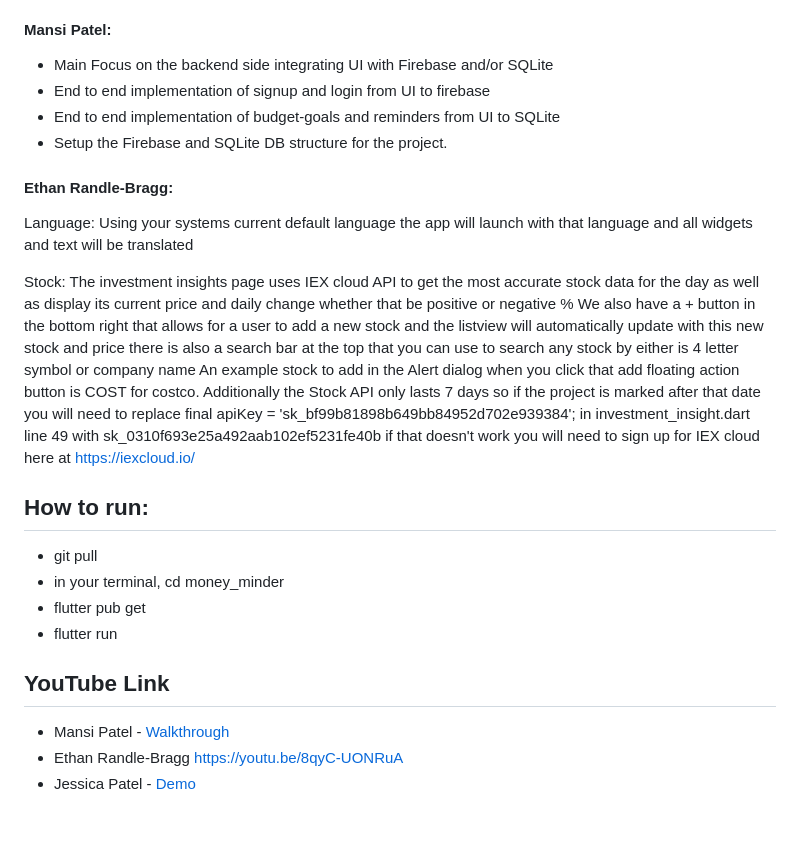
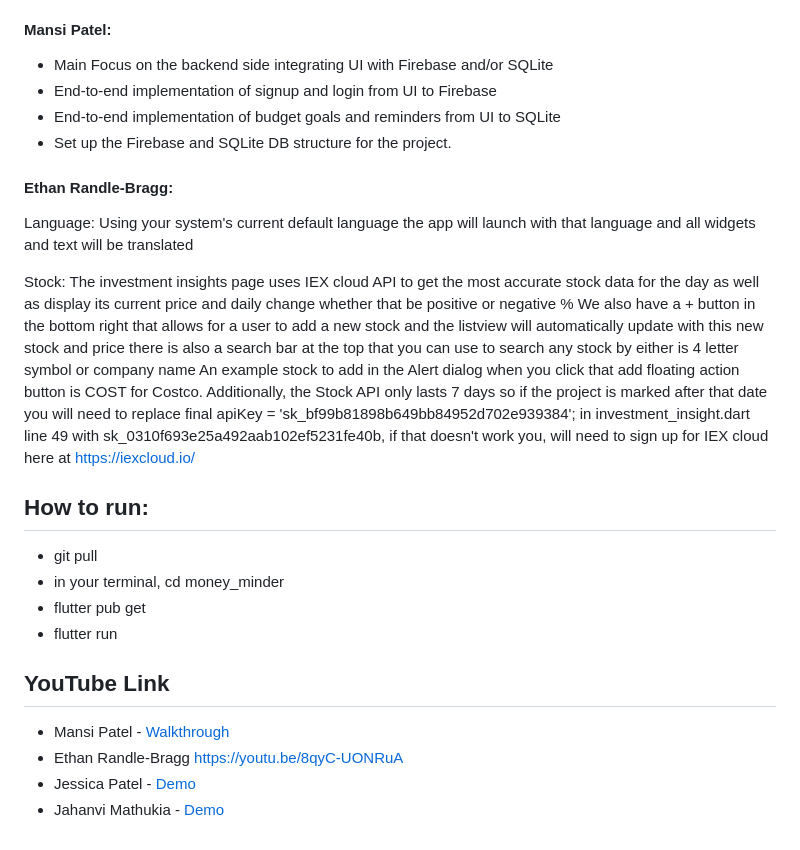
Before and after one commit to CSCI4100U/mobile-group-project-2023-mjja, a Markdown page: money_minder/README.md, the part around one of its changes. GitHub-like rendering.

```diff
--- a/money_minder/README.md
+++ b/money_minder/README.md
@@ -76,19 +76,19 @@ Worked on the user interface of the MoneyMinder application, more specifically w
 
 #### Mansi Patel:
 - Main Focus on the backend side integrating UI with Firebase and/or SQLite
-- End to end implementation of signup and login from UI to firebase
-- End to end implementation of budget-goals and reminders from UI to SQLite
-- Setup the Firebase and SQLite DB structure for the project.
+- End-to-end implementation of signup and login from UI to Firebase
+- End-to-end implementation of budget goals and reminders from UI to SQLite
+- Set up the Firebase and SQLite DB structure for the project.
 
 #### Ethan Randle-Bragg:
 
 Language:
-Using your systems current default language the app will launch with that language and all widgets and text will be translated
+Using your system's current default language the app will launch with that language and all widgets and text will be translated
 
 Stock: The investment insights page uses IEX cloud API to get the most accurate stock data for the day as well as display its current price and daily change whether that be positive or negative %
 We also have a + button in the bottom right that allows for a user to add a new stock and the listview will automatically update with this new stock and price
 there is also a search bar at the top that you can use to search any stock by either is 4 letter symbol or company name
-An example stock to add in the Alert dialog when you click that add floating action button is COST for costco. Additionally the Stock API only lasts 7 days so if the project is marked after that date you will need to replace   final apiKey = 'sk_bf99b81898b649bb84952d702e939384'; in investment_insight.dart line 49 with sk_0310f693e25a492aab102ef5231fe40b if that doesn't work you will need to sign up for IEX cloud here at https://iexcloud.io/
+An example stock to add in the Alert dialog when you click that add floating action button is COST for Costco. Additionally, the Stock API only lasts 7 days so if the project is marked after that date you will need to replace   final apiKey = 'sk_bf99b81898b649bb84952d702e939384'; in investment_insight.dart line 49 with sk_0310f693e25a492aab102ef5231fe40b, if that doesn't work you, will need to sign up for IEX cloud here at https://iexcloud.io/
 
 ## How to run:
 - git pull
@@ -100,3 +100,4 @@ An example stock to add in the Alert dialog when you click that add floating act
 - Mansi Patel - [Walkthrough](https://www.youtube.com/watch?v=Svr-eegoS7E)
 - Ethan Randle-Bragg https://youtu.be/8qyC-UONRuA
 - Jessica Patel - [Demo](https://youtu.be/9qtAQKIxN7Y)
+- Jahanvi Mathukia - [Demo](https://youtu.be/_I37pRL6Rqg)
```
Also changed, not shown: other parts of money_minder/README.md (+8 -8 lines).
